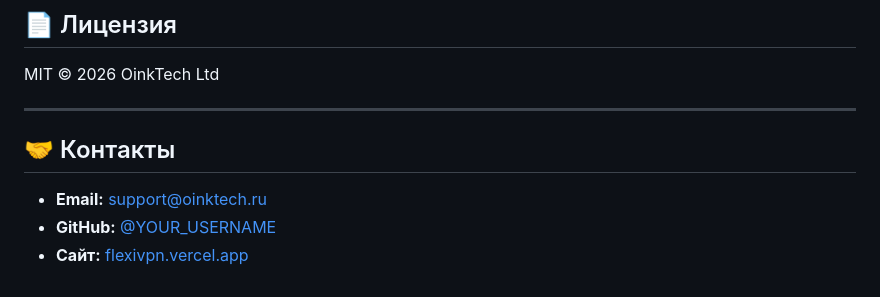
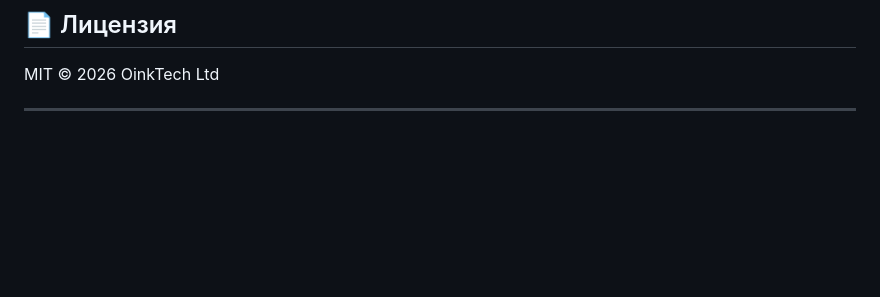
Before and after one commit to OinkTechLtd/FLEXIVPN, a Markdown page: README.md, the part around the change. Drawn GitHub-style; blank space fills up the shorter version.

```diff
--- a/README.md
+++ b/README.md
@@ -198,9 +198,3 @@ const PREMIUM_TRIAL_DAYS = 7;          // Длина триала
 MIT © 2026 OinkTech Ltd
 
 ---
-
-## 🤝 Контакты
-
-- **Email:** support@oinktech.ru
-- **GitHub:** [@YOUR_USERNAME](https://github.com/YOUR_USERNAME)
-- **Сайт:** [flexivpn.vercel.app](https://flexivpn.vercel.app)
```
